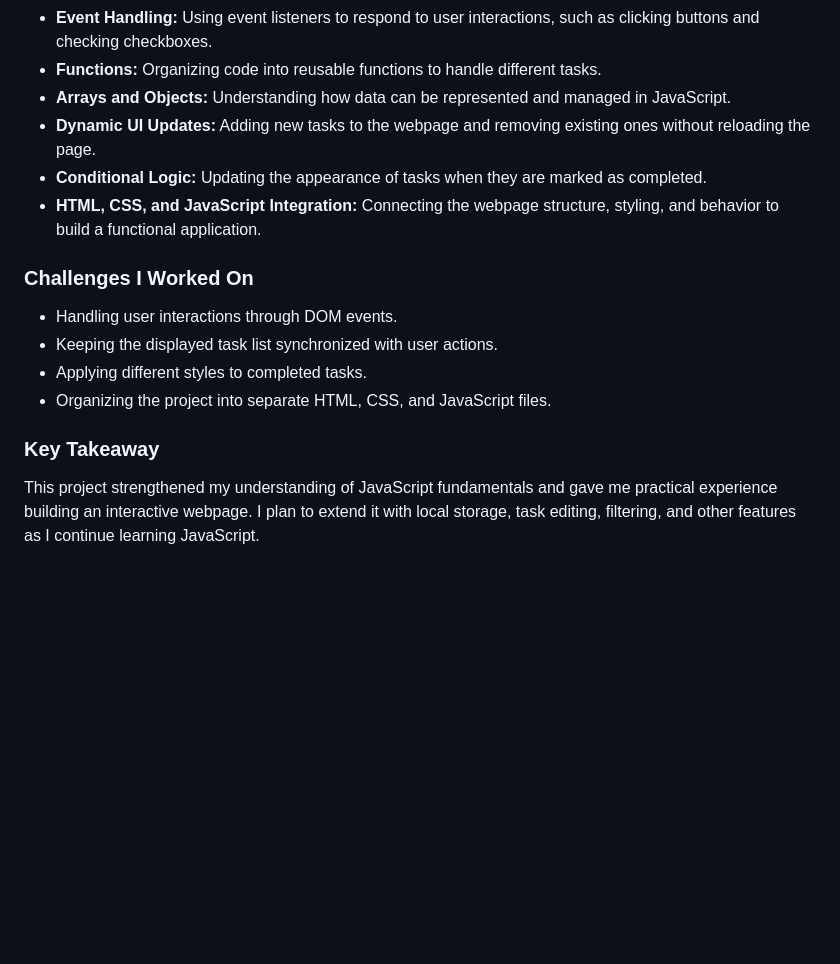
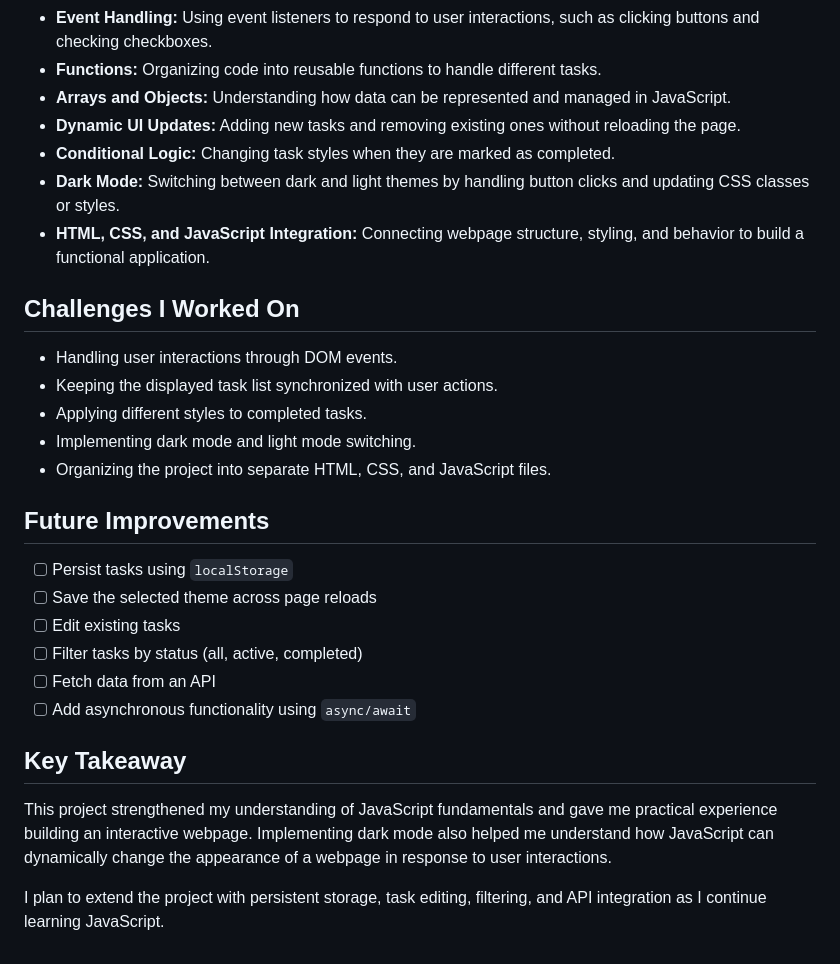
Before and after one commit to NEGiP-SAN/todo-list-app, a Markdown page: README.md, the part around one of its changes. GitHub-like rendering; blank space fills up the shorter version.

```diff
--- a/README.md
+++ b/README.md
@@ -56,17 +50,29 @@ Through this project, I practiced:
 - **Event Handling:** Using event listeners to respond to user interactions, such as clicking buttons and checking checkboxes.
 - **Functions:** Organizing code into reusable functions to handle different tasks.
 - **Arrays and Objects:** Understanding how data can be represented and managed in JavaScript.
-- **Dynamic UI Updates:** Adding new tasks to the webpage and removing existing ones without reloading the page.
-- **Conditional Logic:** Updating the appearance of tasks when they are marked as completed.
-- **HTML, CSS, and JavaScript Integration:** Connecting the webpage structure, styling, and behavior to build a functional application.
+- **Dynamic UI Updates:** Adding new tasks and removing existing ones without reloading the page.
+- **Conditional Logic:** Changing task styles when they are marked as completed.
+- **Dark Mode:** Switching between dark and light themes by handling button clicks and updating CSS classes or styles.
+- **HTML, CSS, and JavaScript Integration:** Connecting webpage structure, styling, and behavior to build a functional application.
 
-### Challenges I Worked On
+## Challenges I Worked On
 
 - Handling user interactions through DOM events.
 - Keeping the displayed task list synchronized with user actions.
 - Applying different styles to completed tasks.
+- Implementing dark mode and light mode switching.
 - Organizing the project into separate HTML, CSS, and JavaScript files.
 
-### Key Takeaway
+## Future Improvements
+- [ ] Persist tasks using `localStorage`
+- [ ] Save the selected theme across page reloads
+- [ ] Edit existing tasks
+- [ ] Filter tasks by status (all, active, completed)
+- [ ] Fetch data from an API
+- [ ] Add asynchronous functionality using `async/await`
 
-This project strengthened my understanding of JavaScript fundamentals and gave me practical experience building an interactive webpage. I plan to extend it with local storage, task editing, filtering, and other features as I continue learning JavaScript.
+## Key Takeaway
+
+This project strengthened my understanding of JavaScript fundamentals and gave me practical experience building an interactive webpage. Implementing dark mode also helped me understand how JavaScript can dynamically change the appearance of a webpage in response to user interactions.
+
+I plan to extend the project with persistent storage, task editing, filtering, and API integration as I continue learning JavaScript.
```
Also changed, not shown: other parts of README.md (+12 -18 lines), screenshots/todo-list-dark.png (added).
